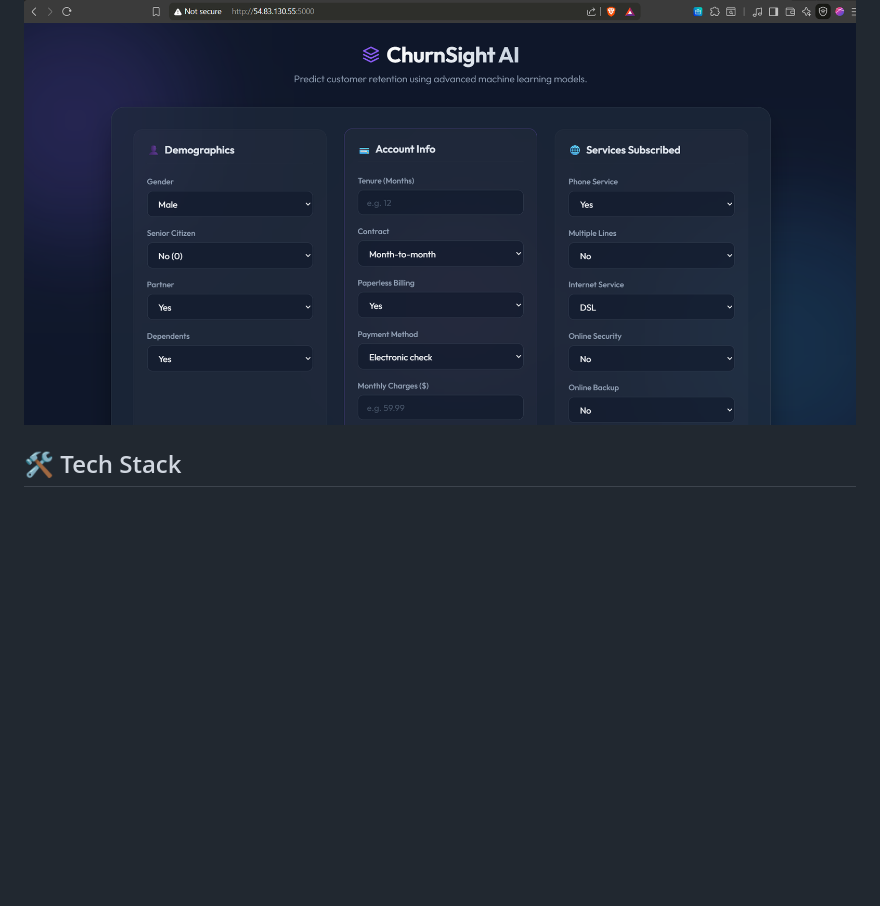
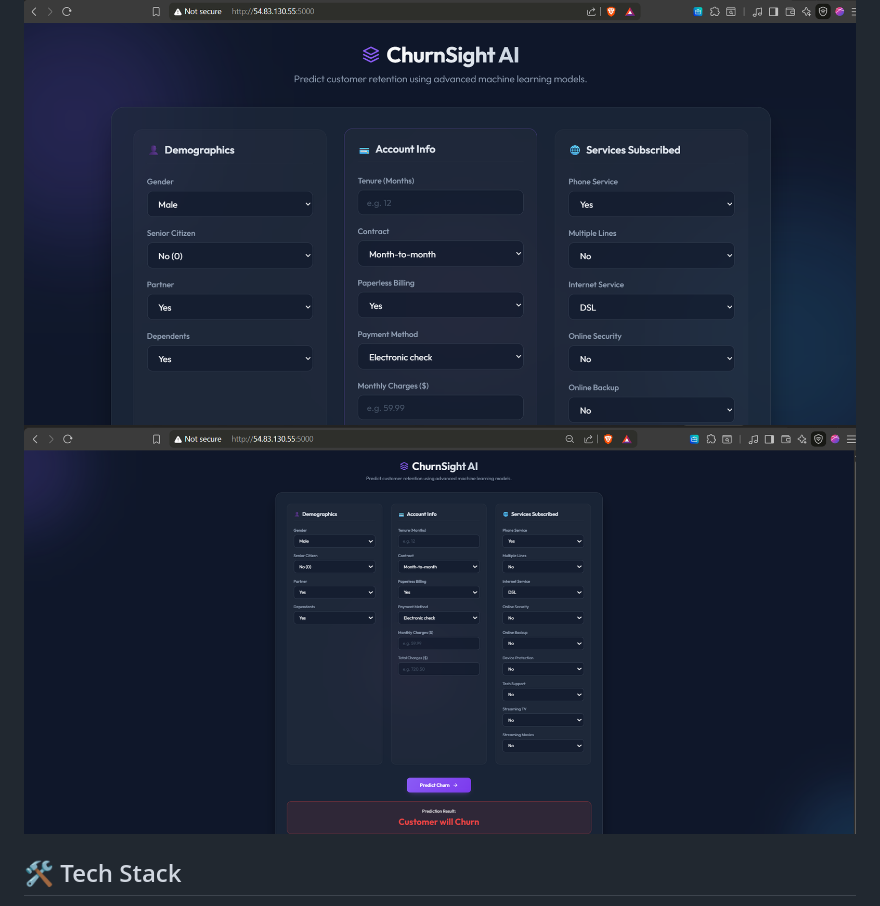
Before and after one commit to Santosh-Chapagain/Customer_Churn_Prediction, a Markdown page: README.md, the part around the change. GitHub-like rendering; pictures changed too: assets/ui2.png (added); blank space fills up the shorter version.

```diff
--- a/README.md
+++ b/README.md
@@ -19,6 +19,7 @@ A comprehensive machine learning pipeline for predicting customer churn using ad
 
 ### 🖥️ Application Interface
 ![Churn Predictor UI](assets/ui.png)
+![Churn Predictor UI](assets/ui2.png)
 
 ## 🛠️ Tech Stack
 
```
